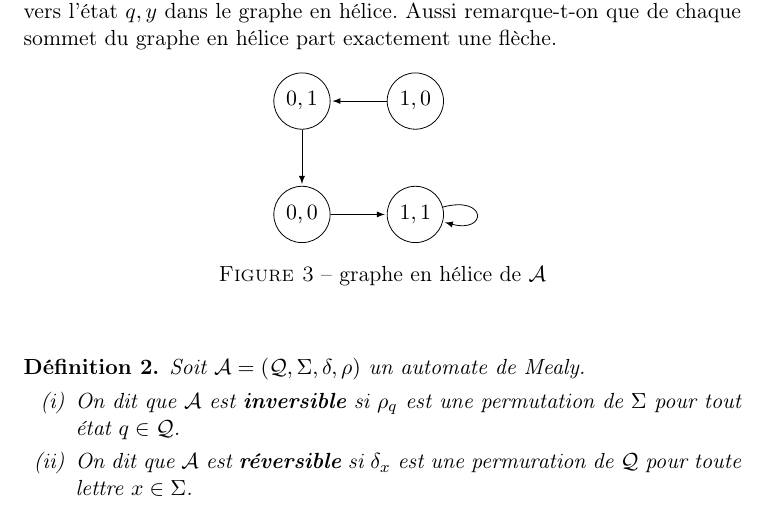
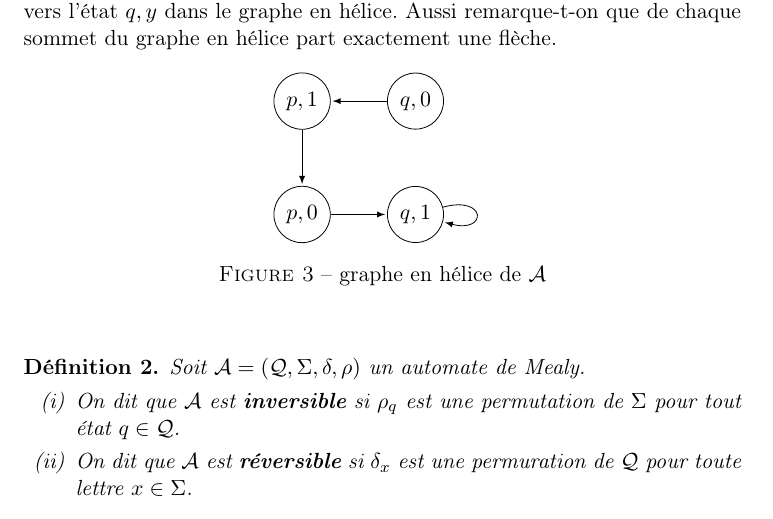
Before and after one commit to Peaupote/mealy-automate, a LaTeX document (rapport/project.tex): part of page 3 of 20, cut so that both start at the same text. Compiled offline with pdfLaTeX.

Commit message:
correct fig 3

```diff
--- a/rapport/project.tex
+++ b/rapport/project.tex
@@ -91,10 +91,10 @@ Une autre représentation qui sera commode dans la partie \ref{sec:gen} est de l
 \begin{figure}[!ht]
   \begin{center}
     \begin{tikzpicture}[shorten >=1pt,node distance=2cm,on grid,auto]
-      \node[state] (q_00) {$0, 0$};
-      \node[state] (q_11) [right=of q_00] {$1, 1$};
-      \node[state] (q_10) [above=of q_11] {$1, 0$};
-      \node[state] (q_01) [above=of q_00] {$0, 1$};
+      \node[state] (q_00) {$p, 0$};
+      \node[state] (q_11) [right=of q_00] {$q, 1$};
+      \node[state] (q_10) [above=of q_11] {$q, 0$};
+      \node[state] (q_01) [above=of q_00] {$p, 1$};
       \path[->,>=latex]
       (q_00) edge node {} (q_11)
       (q_10) edge node {} (q_01)
```
Lines whose indentation alone changed are shown as unchanged.
